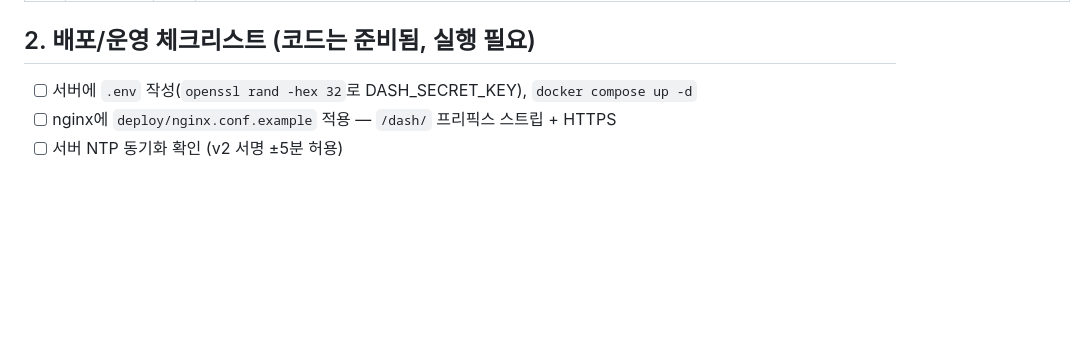
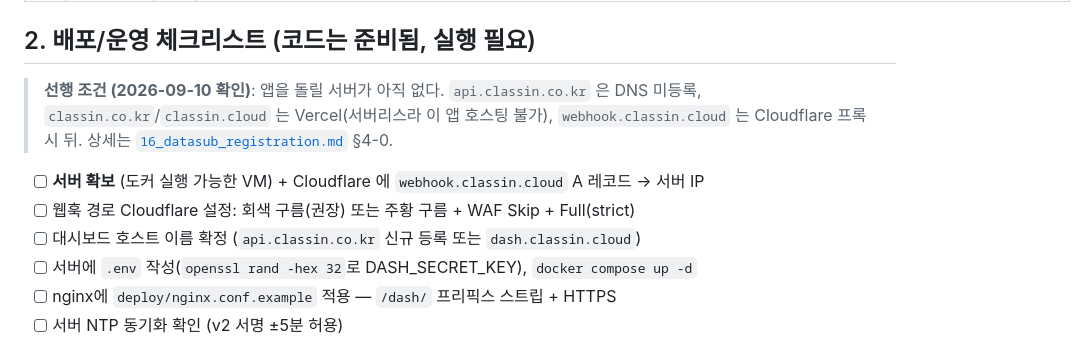
Before and after one commit to classinkr-main/api_dashboard, a Markdown page: docs/15_backlog.md, the part around the change. GitHub-like rendering; blank space fills up the shorter version.

```diff
--- a/docs/15_backlog.md
+++ b/docs/15_backlog.md
@@ -14,6 +14,13 @@
 
 ## 2. 배포/운영 체크리스트 (코드는 준비됨, 실행 필요)
 
+> **선행 조건 (2026-09-10 확인)**: 앱을 돌릴 서버가 아직 없다. `api.classin.co.kr` 은 DNS 미등록,
+> `classin.co.kr`/`classin.cloud` 는 Vercel(서버리스라 이 앱 호스팅 불가),
+> `webhook.classin.cloud` 는 Cloudflare 프록시 뒤. 상세는 [`16_datasub_registration.md`](16_datasub_registration.md) §4-0.
+
+- [ ] **서버 확보** (도커 실행 가능한 VM) + Cloudflare 에 `webhook.classin.cloud` A 레코드 → 서버 IP
+- [ ] 웹훅 경로 Cloudflare 설정: 회색 구름(권장) 또는 주황 구름 + WAF Skip + Full(strict)
+- [ ] 대시보드 호스트 이름 확정 (`api.classin.co.kr` 신규 등록 또는 `dash.classin.cloud`)
 - [ ] 서버에 `.env` 작성(`openssl rand -hex 32`로 DASH_SECRET_KEY), `docker compose up -d`
 - [ ] nginx에 `deploy/nginx.conf.example` 적용 — `/dash/` 프리픽스 스트립 + HTTPS
 - [ ] 서버 NTP 동기화 확인 (v2 서명 ±5분 허용)
```
Also changed, not shown: docs/16_datasub_registration.md (+32 -0 lines).
